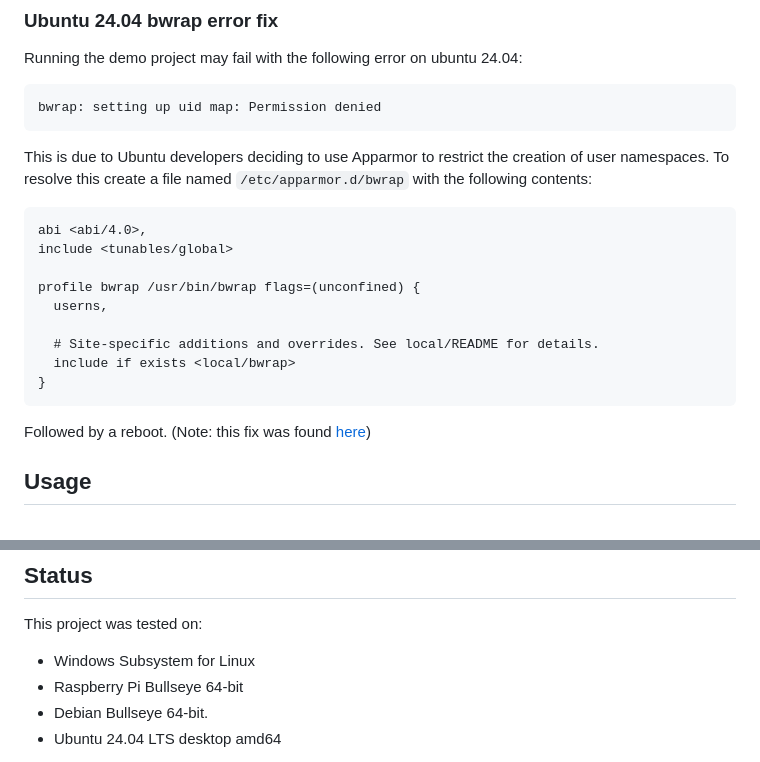
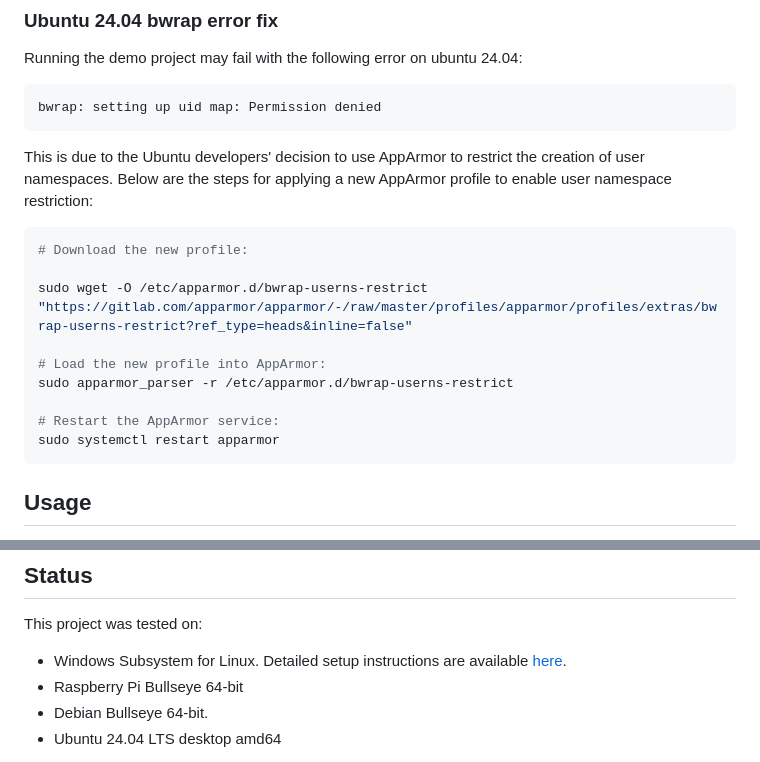
Before and after one commit to JinShil/BlazorWebView, a Markdown page: README.md, 2 parts joined by grey strips. Rendered like a GitHub page.

Commit message:
bwrap and wsl2
fix: add AppArmor profile for bwrap user namespace restriction
docs: WSL2 setup guide with detailed instructions

````diff
--- a/README.md
+++ b/README.md
@@ -29,20 +29,19 @@ Running the demo project may fail with the following error on ubuntu 24.04:
 
     bwrap: setting up uid map: Permission denied
 
-This is due to Ubuntu developers deciding to use Apparmor to restrict the creation of user namespaces. To resolve this create a file named `/etc/apparmor.d/bwrap` with the following contents:
+This is due to the Ubuntu developers' decision to use AppArmor to restrict the creation of user namespaces. Below are the steps for applying a new AppArmor profile to enable user namespace restriction:
 
-    abi <abi/4.0>,
-    include <tunables/global>
+```sh
+# Download the new profile:
 
-    profile bwrap /usr/bin/bwrap flags=(unconfined) {
-      userns,
+sudo wget -O /etc/apparmor.d/bwrap-userns-restrict "https://gitlab.com/apparmor/apparmor/-/raw/master/profiles/apparmor/profiles/extras/bwrap-userns-restrict?ref_type=heads&inline=false"
 
-      # Site-specific additions and overrides. See local/README for details.
-      include if exists <local/bwrap>
-    }
+# Load the new profile into AppArmor:
+sudo apparmor_parser -r /etc/apparmor.d/bwrap-userns-restrict
 
-Followed by a reboot.
-(Note: this fix was found [here](https://etbe.coker.com.au/2024/04/24/ubuntu-24-04-bubblewrap/))
+# Restart the AppArmor service:
+sudo systemctl restart apparmor
+```
 
 ## Usage
 See the project in [WebKitGtk.Test](https://github.com/JinShil/BlazorWebView/tree/main/WebKitGtk.Test) for an example illustrating how to create a Blazor Hybrid application using the BlazorWebView.
@@ -53,7 +52,7 @@ You may need to install the following packages:
 
 ## Status
 This project was tested on:
-- Windows Subsystem for Linux
+- Windows Subsystem for Linux. Detailed setup instructions are available [here](./WSL2.md).
 - Raspberry Pi Bullseye 64-bit
 - Debian Bullseye 64-bit.
 - Ubuntu 24.04 LTS desktop amd64
````
Also changed, not shown: WSL2.md (added, +117 -0 lines).
